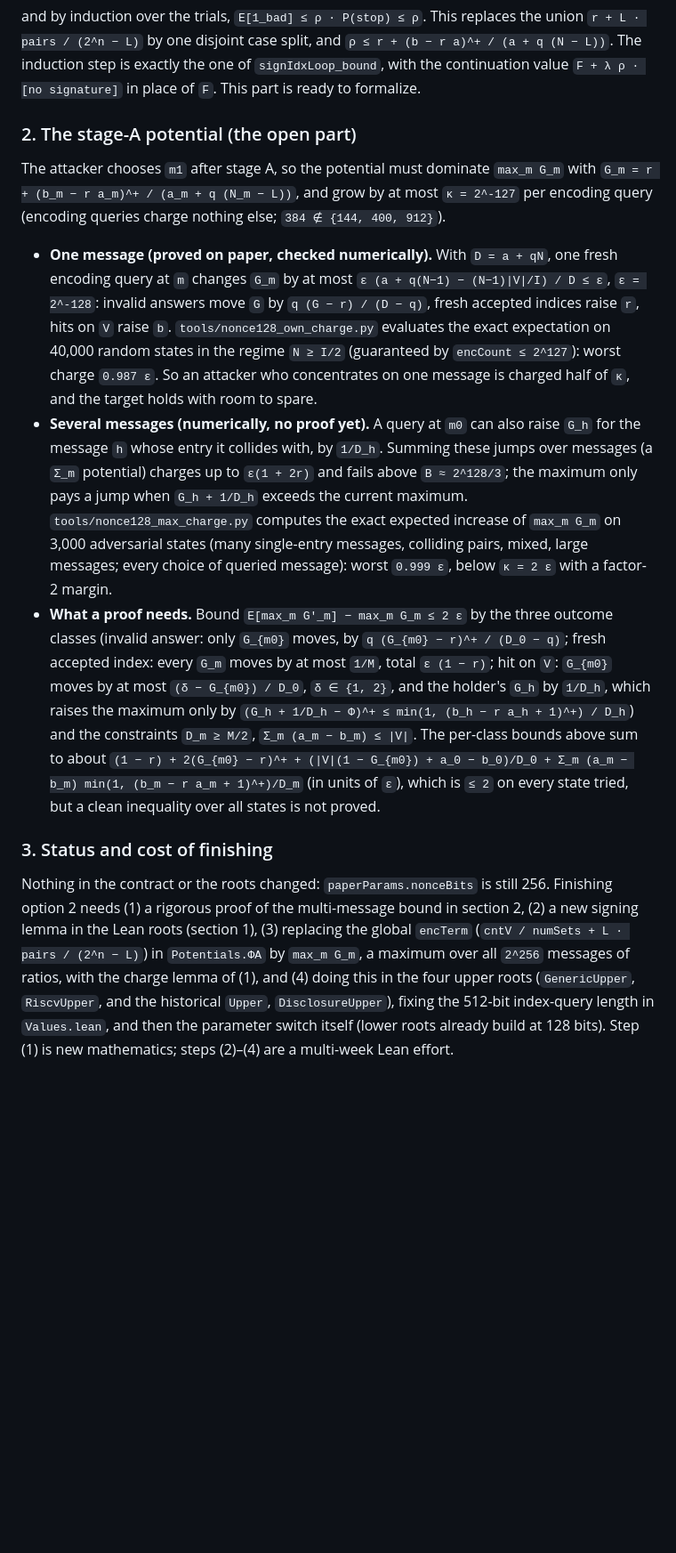
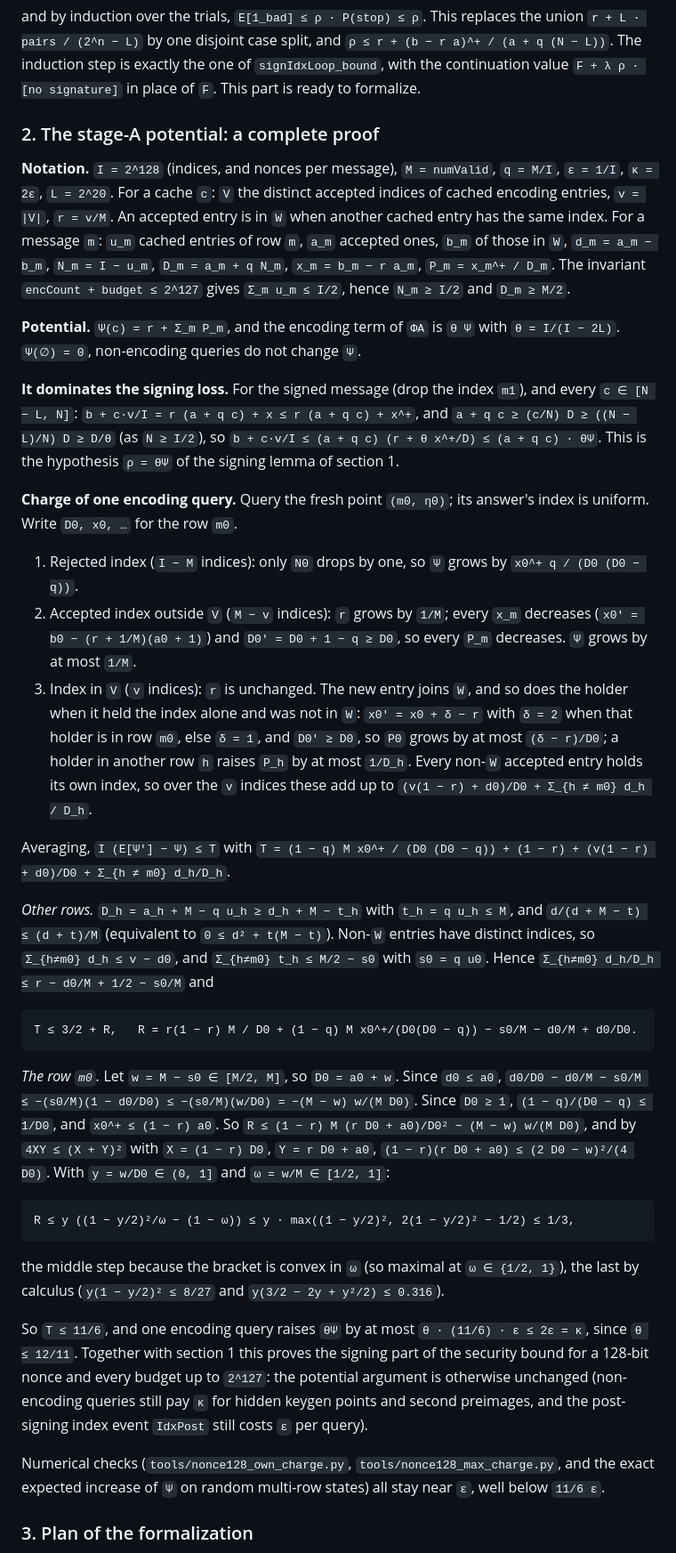
Before and after one commit to TomWambsgans/ots.golf, a Markdown page: docs/nonce-128-analysis.md, the part around one of its changes. Shown at 89% size. Rendered like a GitHub page; blank space fills up the shorter version.

Commit message:
Write out the full-range proof of the 128-bit nonce signing bound
The potential Psi = r + sum over messages of (b_m - r a_m)^+ / (a_m + q N_m), scaled by
theta = I/(I - 2L), dominates the disjoint signing loss and grows by at most (11/6) eps per
encoding query: three outcome classes, a row-budget bound for the other messages, and a
two-variable inequality R <= 1/3 for the queried row. The note gives the complete argument and the
formalization plan.

Co-Authored-By: Claude Opus 5 (1M context) <noreply@anthropic.com>

```diff
--- a/docs/nonce-128-analysis.md
+++ b/docs/nonce-128-analysis.md
@@ -101,41 +101,70 @@ and by induction over the trials, `E[1_bad] ≤ ρ · P(stop) ≤ ρ`. This repl
 The induction step is exactly the one of `signIdxLoop_bound`, with the continuation value
 `F + λ ρ · [no signature]` in place of `F`. This part is ready to formalize.
 
-### 2. The stage-A potential (the open part)
+### 2. The stage-A potential: a complete proof
 
-The attacker chooses `m1` after stage A, so the potential must dominate `max_m G_m` with
-`G_m = r + (b_m − r a_m)^+ / (a_m + q (N_m − L))`, and grow by at most `κ = 2^-127` per encoding
-query (encoding queries charge nothing else; `384 ∉ {144, 400, 912}`).
+**Notation.** `I = 2^128` (indices, and nonces per message), `M = numValid`, `q = M/I`, `ε = 1/I`,
+`κ = 2ε`, `L = 2^20`. For a cache `c`: `V` the distinct accepted indices of cached encoding
+entries, `v = |V|`, `r = v/M`. An accepted entry is in `W` when another cached entry has the same
+index. For a message `m`: `u_m` cached entries of row `m`, `a_m` accepted ones, `b_m` of those in
+`W`, `d_m = a_m − b_m`, `N_m = I − u_m`, `D_m = a_m + q N_m`, `x_m = b_m − r a_m`,
+`P_m = x_m^+ / D_m`. The invariant `encCount + budget ≤ 2^127` gives `Σ_m u_m ≤ I/2`, hence
+`N_m ≥ I/2` and `D_m ≥ M/2`.
 
-* **One message (proved on paper, checked numerically).** With `D = a + qN`, one fresh encoding
-  query at `m` changes `G_m` by at most `ε (a + q(N−1) − (N−1)|V|/I) / D ≤ ε`, `ε = 2^-128`:
-  invalid answers move `G` by `q (G − r) / (D − q)`, fresh accepted indices raise `r`, hits on `V`
-  raise `b`. `tools/nonce128_own_charge.py` evaluates the exact expectation on 40,000 random states
-  in the regime `N ≥ I/2` (guaranteed by `encCount ≤ 2^127`): worst charge `0.987 ε`. So an attacker
-  who concentrates on one message is charged half of `κ`, and the target holds with room to spare.
-* **Several messages (numerically, no proof yet).** A query at `m0` can also raise `G_h` for the
-  message `h` whose entry it collides with, by `1/D_h`. Summing these jumps over messages
-  (a `Σ_m` potential) charges up to `ε(1 + 2r)` and fails above `B ≈ 2^128/3`; the maximum only pays
-  a jump when `G_h + 1/D_h` exceeds the current maximum. `tools/nonce128_max_charge.py` computes
-  the exact expected increase of `max_m G_m` on 3,000 adversarial states (many single-entry
-  messages, colliding pairs, mixed, large messages; every choice of queried message): worst
-  `0.999 ε`, below `κ = 2 ε` with a factor-2 margin.
-* **What a proof needs.** Bound `E[max_m G'_m] − max_m G_m ≤ 2 ε` by the three outcome classes
-  (invalid answer: only `G_{m0}` moves, by `q (G_{m0} − r)^+ / (D_0 − q)`; fresh accepted index:
-  every `G_m` moves by at most `1/M`, total `ε (1 − r)`; hit on `V`: `G_{m0}` moves by at most
-  `(δ − G_{m0}) / D_0`, `δ ∈ {1, 2}`, and the holder's `G_h` by `1/D_h`, which raises the maximum
-  only by `(G_h + 1/D_h − Φ)^+ ≤ min(1, (b_h − r a_h + 1)^+) / D_h`) and the constraints `D_m ≥ M/2`,
-  `Σ_m (a_m − b_m) ≤ |V|`. The per-class bounds above sum to about `(1 − r) + 2(G_{m0} − r)^+ +
-  (|V|(1 − G_{m0}) + a_0 − b_0)/D_0 + Σ_m (a_m − b_m) min(1, (b_m − r a_m + 1)^+)/D_m` (in units of
-  `ε`), which is `≤ 2` on every state tried, but a clean inequality over all states is not proved.
+**Potential.** `Ψ(c) = r + Σ_m P_m`, and the encoding term of `ΦA` is `θ Ψ` with
+`θ = I/(I − 2L)`. `Ψ(∅) = 0`, non-encoding queries do not change `Ψ`.
 
-### 3. Status and cost of finishing
+**It dominates the signing loss.** For the signed message (drop the index `m1`), and every
+`c ∈ [N − L, N]`: `b + c·v/I = r (a + q c) + x ≤ r (a + q c) + x^+`, and
+`a + q c ≥ (c/N) D ≥ ((N − L)/N) D ≥ D/θ` (as `N ≥ I/2`), so
+`b + c·v/I ≤ (a + q c) (r + θ x^+/D) ≤ (a + q c) · θΨ`. This is the hypothesis `ρ = θΨ` of the
+signing lemma of section 1.
 
-Nothing in the contract or the roots changed: `paperParams.nonceBits` is still 256. Finishing
-option 2 needs (1) a rigorous proof of the multi-message bound in section 2, (2) a new signing
-lemma in the Lean roots (section 1), (3) replacing the global `encTerm` (`cntV / numSets + L ·
-pairs / (2^n − L)`) in `Potentials.ΦA` by `max_m G_m`, a maximum over all `2^256` messages of
-ratios, with the charge lemma of (1), and (4) doing this in the four upper roots (`GenericUpper`,
-`RiscvUpper`, and the historical `Upper`, `DisclosureUpper`), fixing the 512-bit index-query length
-in `Values.lean`, and then the parameter switch itself (lower roots already build at 128 bits).
-Step (1) is new mathematics; steps (2)–(4) are a multi-week Lean effort.
+**Charge of one encoding query.** Query the fresh point `(m0, η0)`; its answer's index is uniform.
+Write `D0, x0, …` for the row `m0`.
+
+1. Rejected index (`I − M` indices): only `N0` drops by one, so `Ψ` grows by
+   `x0^+ q / (D0 (D0 − q))`.
+2. Accepted index outside `V` (`M − v` indices): `r` grows by `1/M`; every `x_m` decreases
+   (`x0' = b0 − (r + 1/M)(a0 + 1)`) and `D0' = D0 + 1 − q ≥ D0`, so every `P_m` decreases. `Ψ`
+   grows by at most `1/M`.
+3. Index in `V` (`v` indices): `r` is unchanged. The new entry joins `W`, and so does the holder
+   when it held the index alone and was not in `W`: `x0' = x0 + δ − r` with `δ = 2` when that
+   holder is in row `m0`, else `δ = 1`, and `D0' ≥ D0`, so `P0` grows by at most `(δ − r)/D0`; a
+   holder in another row `h` raises `P_h` by at most `1/D_h`. Every non-`W` accepted entry holds
+   its own index, so over the `v` indices these add up to
+   `(v(1 − r) + d0)/D0 + Σ_{h ≠ m0} d_h / D_h`.
+
+Averaging, `I (E[Ψ'] − Ψ) ≤ T` with
+`T = (1 − q) M x0^+ / (D0 (D0 − q)) + (1 − r) + (v(1 − r) + d0)/D0 + Σ_{h ≠ m0} d_h/D_h`.
+
+*Other rows.* `D_h = a_h + M − q u_h ≥ d_h + M − t_h` with `t_h = q u_h ≤ M`, and
+`d/(d + M − t) ≤ (d + t)/M` (equivalent to `0 ≤ d² + t(M − t)`). Non-`W` entries have distinct
+indices, so `Σ_{h≠m0} d_h ≤ v − d0`, and `Σ_{h≠m0} t_h ≤ M/2 − s0` with `s0 = q u0`. Hence
+`Σ_{h≠m0} d_h/D_h ≤ r − d0/M + 1/2 − s0/M` and
+
+    T ≤ 3/2 + R,   R = r(1 − r) M / D0 + (1 − q) M x0^+/(D0(D0 − q)) − s0/M − d0/M + d0/D0.
+
+*The row `m0`.* Let `w = M − s0 ∈ [M/2, M]`, so `D0 = a0 + w`. Since `d0 ≤ a0`,
+`d0/D0 − d0/M − s0/M ≤ −(s0/M)(1 − d0/D0) ≤ −(s0/M)(w/D0) = −(M − w) w/(M D0)`. Since `D0 ≥ 1`,
+`(1 − q)/(D0 − q) ≤ 1/D0`, and `x0^+ ≤ (1 − r) a0`. So
+`R ≤ (1 − r) M (r D0 + a0)/D0² − (M − w) w/(M D0)`, and by `4XY ≤ (X + Y)²` with
+`X = (1 − r) D0`, `Y = r D0 + a0`, `(1 − r)(r D0 + a0) ≤ (2 D0 − w)²/(4 D0)`. With
+`y = w/D0 ∈ (0, 1]` and `ω = w/M ∈ [1/2, 1]`:
+
+    R ≤ y ((1 − y/2)²/ω − (1 − ω)) ≤ y · max((1 − y/2)², 2(1 − y/2)² − 1/2) ≤ 1/3,
+
+the middle step because the bracket is convex in `ω` (so maximal at `ω ∈ {1/2, 1}`), the last by
+calculus (`y(1 − y/2)² ≤ 8/27` and `y(3/2 − 2y + y²/2) ≤ 0.316`).
+
+So `T ≤ 11/6`, and one encoding query raises `θΨ` by at most `θ · (11/6) · ε ≤ 2ε = κ`, since
+`θ ≤ 12/11`. Together with section 1 this proves the signing part of the security bound for a
+128-bit nonce and every budget up to `2^127`: the potential argument is otherwise unchanged
+(non-encoding queries still pay `κ` for hidden keygen points and second preimages, and the
+post-signing index event `IdxPost` still costs `ε` per query).
+
+Numerical checks (`tools/nonce128_own_charge.py`, `tools/nonce128_max_charge.py`, and the exact
+expected increase of `Ψ` on random multi-row states) all stay near `ε`, well below `11/6 ε`.
+
+### 3. Plan of the formalization
+
```
Also changed, not shown: other parts of docs/nonce-128-analysis.md (+9 -0 lines).
